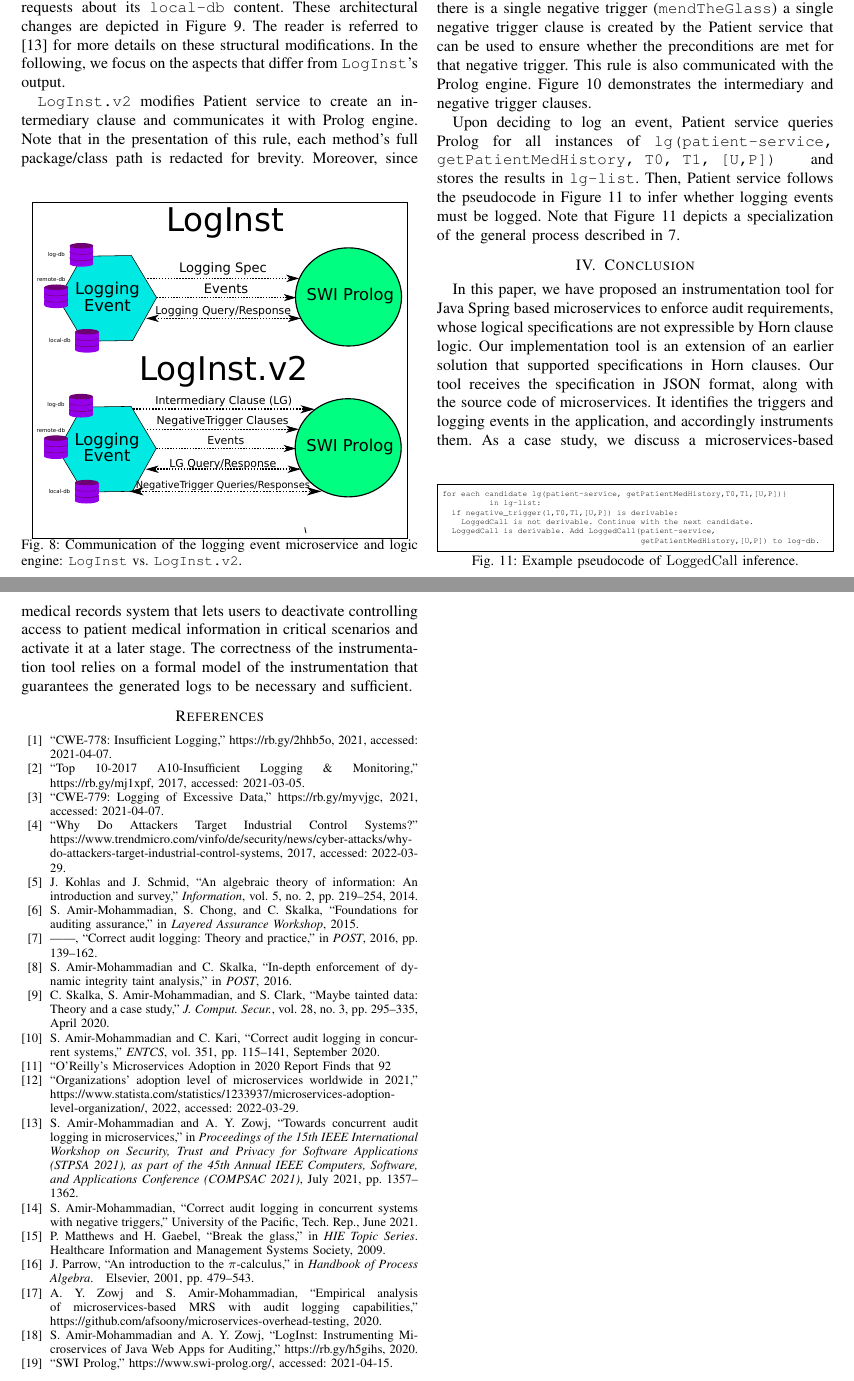
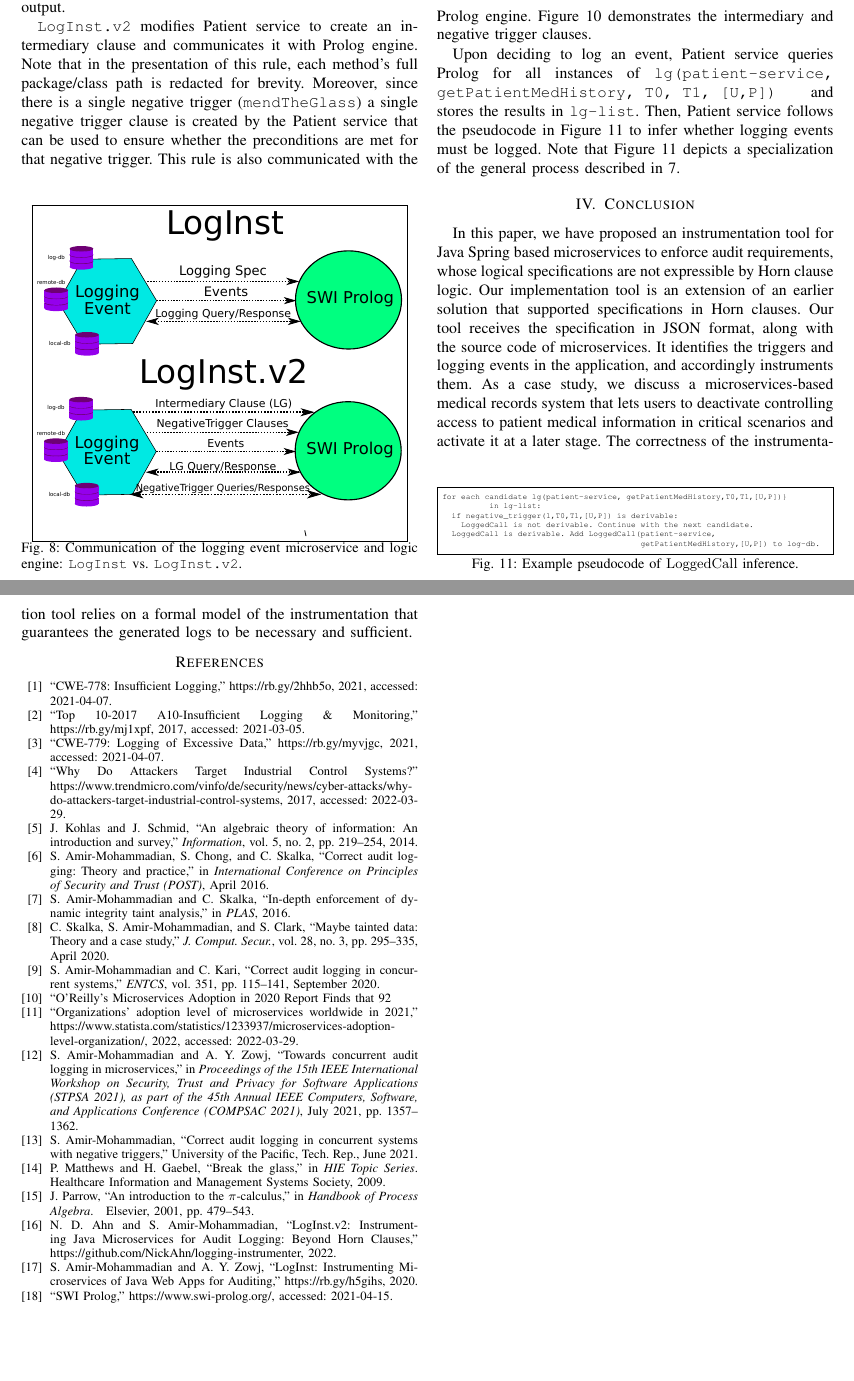
Before and after one commit to NickAhn/logging-instrumenter, a LaTeX paper (paper-review-version/main.tex, which reads paper-review-version/bib.bib): two parts of pages 5 and 6 of 6, joined at a grey line, cut so that both start at the same text, the shorter picture padded with empty space. Compiled offline with pdfLaTeX; a missing font is replaced by an installed copy or a similar font; a LaTeX package or settings file that is missing is left out.

Commit message:
paper commit

```diff
--- a/paper-review-version/bib.bib
+++ b/paper-review-version/bib.bib
@@ -256,7 +252,9 @@
-  title     = {Correct Audit Logging: Theory and Practice},
-  booktitle = {{POST}},
-  pages     = {139--162},
-  year      = {2016},
+@inproceedings{post16,
+  author = {Sepehr Amir-Mohammadian and Stephen Chong and Christian Skalka},
+  title = {Correct Audit Logging: Theory and Practice},
+  booktitle = {International Conference on Principles of Security and Trust ({POST})},
+  year = 2016,
+  month = {April}
 }
 
 
@@ -392,7 +390,7 @@ PAGES = {219--254},
 @inproceedings{amir-skalka-plas16,
     author = {Sepehr Amir-Mohammadian and Christian Skalka},
     title = {In-Depth Enforcement of Dynamic Integrity Taint Analysis},
-    booktitle = {{POST}},
+    booktitle = {{PLAS}},
     year = 2016,
 }
 
@@ -1347,7 +1345,7 @@ PAGES = {219--254},
 
 @misc{github4,
   author = {Nicolas Duri Ahn and Sepehr Amir-Mohammadian},
-  title = {{LogInst.v2: Instrumenting Microservices of Java Web Apps for Auditing}},
+  title = {{LogInst.v2: Instrumenting Java Microservices for Audit Logging: Beyond Horn Clauses}},
   year = {2022},
   publisher = {GitHub},
   journal = {GitHub repository},
```
Also changed, not shown: paper-review-version/impl.tex (+1 -1 lines), paper-review-version/intro.tex (+1 -1 lines), paper-review-version/main.bbl, paper-review-version/main.pdf, paper-review-version/bib.bib (6 more changed lines), 4 other files.
